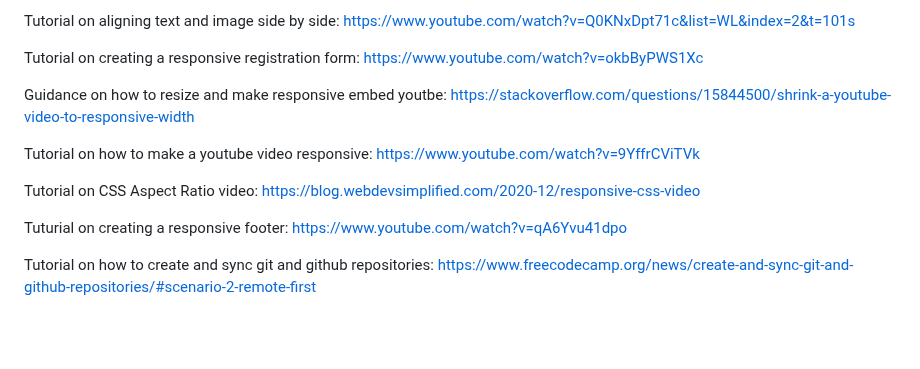
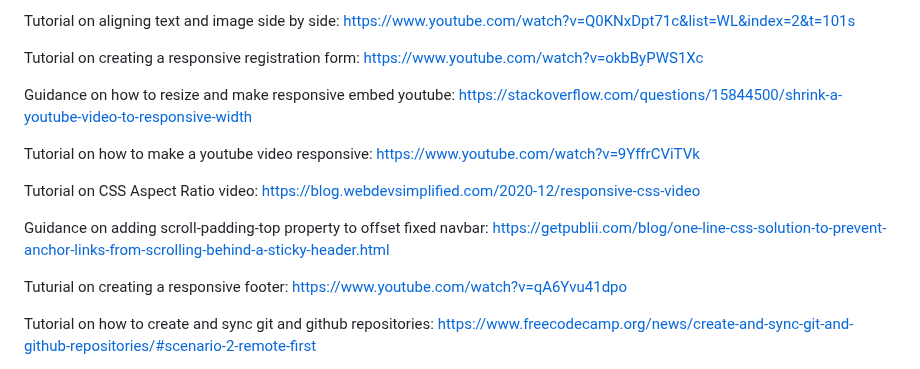
Before and after one commit to jeskodes/milestone-project-1-jesk, a Markdown page: README.md, the part around the change. GitHub-like rendering; blank space fills up the shorter version.

Commit message:
Update README.md
Add citation scroll-padding-top property.

```diff
--- a/README.md
+++ b/README.md
@@ -296,7 +296,7 @@ https://www.youtube.com/watch?v=Q0KNxDpt71c&list=WL&index=2&t=101s
 Tutorial on creating a responsive registration form:
 https://www.youtube.com/watch?v=okbByPWS1Xc
 
-Guidance on how to resize and make responsive embed youtbe:
+Guidance on how to resize and make responsive embed youtube:
 https://stackoverflow.com/questions/15844500/shrink-a-youtube-video-to-responsive-width
 
 Tutorial on how to make a youtube video responsive:
@@ -304,6 +304,9 @@ https://www.youtube.com/watch?v=9YffrCViTVk
 
 Tutorial on CSS Aspect Ratio video:
 https://blog.webdevsimplified.com/2020-12/responsive-css-video
+
+Guidance on adding scroll-padding-top property to offset fixed navbar:
+https://getpublii.com/blog/one-line-css-solution-to-prevent-anchor-links-from-scrolling-behind-a-sticky-header.html
 
 Tuturial on creating a responsive footer:
 https://www.youtube.com/watch?v=qA6Yvu41dpo
```
